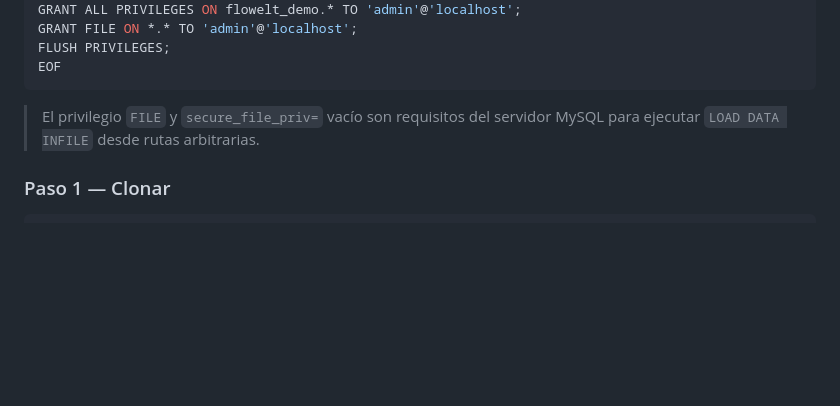
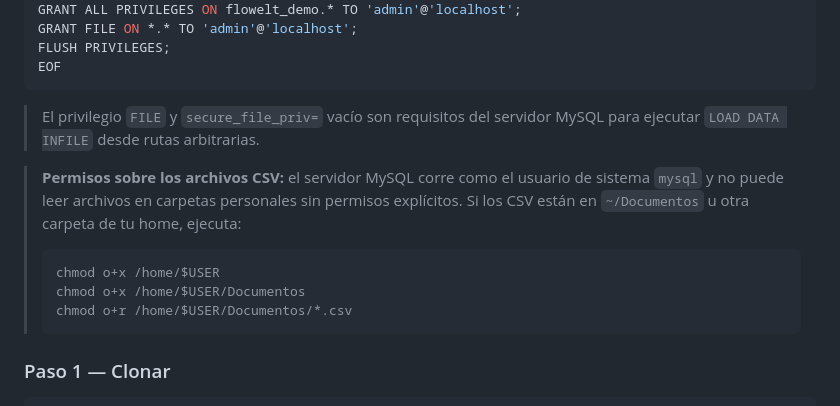
Before and after one commit to daniel-dev-g/project_ELT, a Markdown page: README.md, the part around the change. GitHub-like rendering; blank space fills up the shorter version.

Commit message:
docs(readme): advierte sobre permisos de archivos CSV para MySQL local
Co-Authored-By: Claude Sonnet 4.6 <noreply@anthropic.com>

````diff
--- a/README.md
+++ b/README.md
@@ -269,6 +269,13 @@ EOF
 
 > El privilegio `FILE` y `secure_file_priv=` vacío son requisitos del servidor MySQL para ejecutar `LOAD DATA INFILE` desde rutas arbitrarias.
 
+> **Permisos sobre los archivos CSV:** el servidor MySQL corre como el usuario de sistema `mysql` y no puede leer archivos en carpetas personales sin permisos explícitos. Si los CSV están en `~/Documentos` u otra carpeta de tu home, ejecuta:
+> ```bash
+> chmod o+x /home/$USER
+> chmod o+x /home/$USER/Documentos
+> chmod o+r /home/$USER/Documentos/*.csv
+> ```
+
 ### Paso 1 — Clonar
 
 ```bash
````
